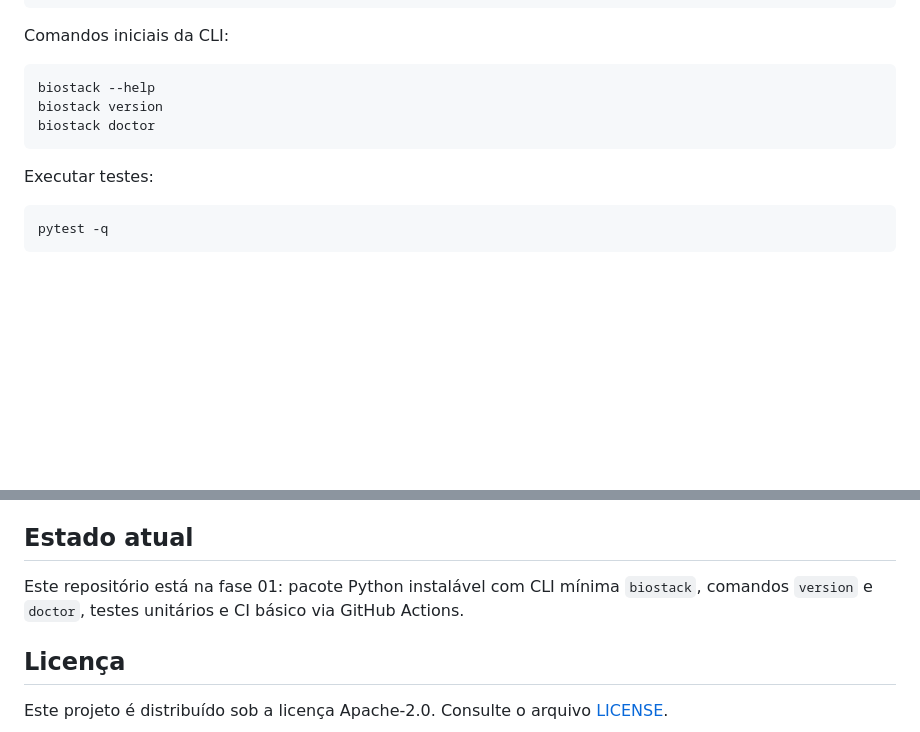
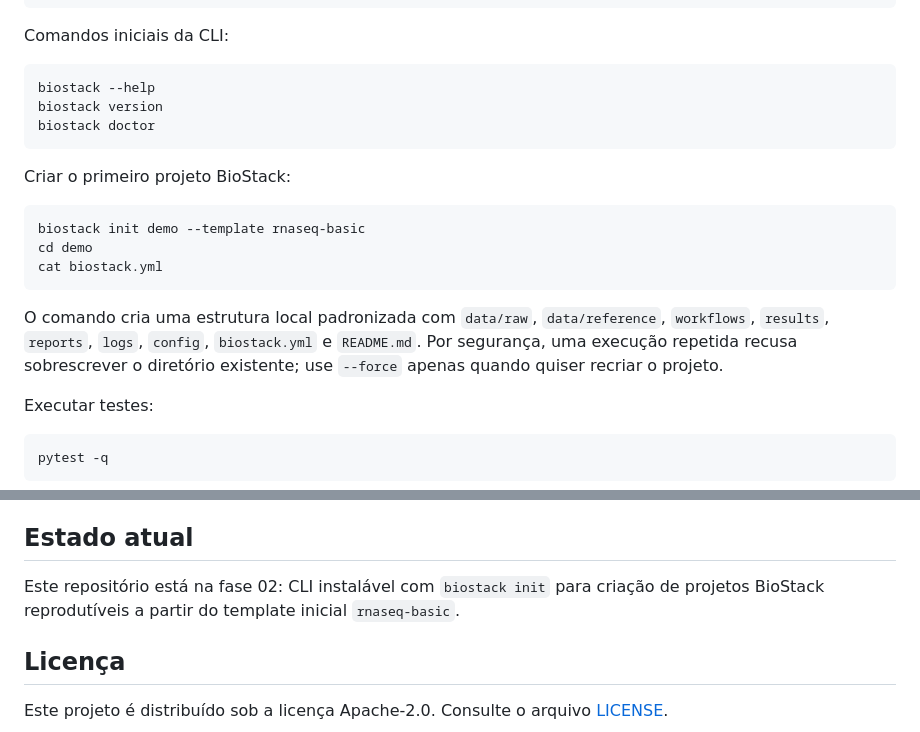
Before and after one commit to Klint-prog/BioStack-Workflows, a Markdown page: README.md, 2 parts joined by grey strips. Rendered like a GitHub page; blank space fills up the shorter version.

Commit message:
docs(phase_02): document init usage

````diff
--- a/README.md
+++ b/README.md
@@ -80,6 +80,16 @@ biostack version
 biostack doctor
 ```
 
+Criar o primeiro projeto BioStack:
+
+```bash
+biostack init demo --template rnaseq-basic
+cd demo
+cat biostack.yml
+```
+
+O comando cria uma estrutura local padronizada com `data/raw`, `data/reference`, `workflows`, `results`, `reports`, `logs`, `config`, `biostack.yml` e `README.md`. Por segurança, uma execução repetida recusa sobrescrever o diretório existente; use `--force` apenas quando quiser recriar o projeto.
+
 Executar testes:
 
 ```bash
@@ -99,7 +109,7 @@ Para manter o MVP realista, o projeto não deve iniciar com:
 
 ## Estado atual
 
-Este repositório está na fase 01: pacote Python instalável com CLI mínima `biostack`, comandos `version` e `doctor`, testes unitários e CI básico via GitHub Actions.
+Este repositório está na fase 02: CLI instalável com `biostack init` para criação de projetos BioStack reprodutíveis a partir do template inicial `rnaseq-basic`.
 
 ## Licença
 
````
